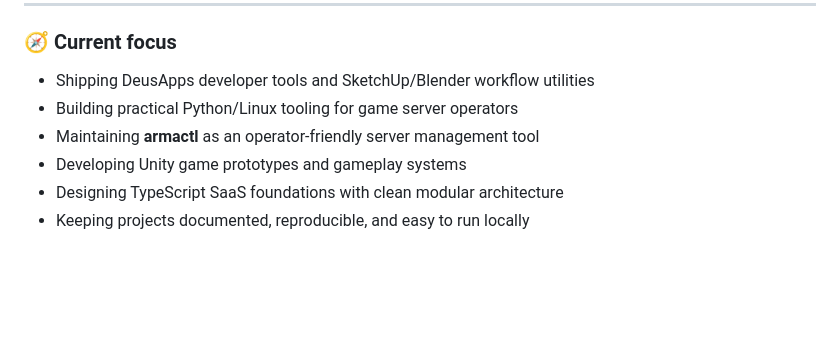
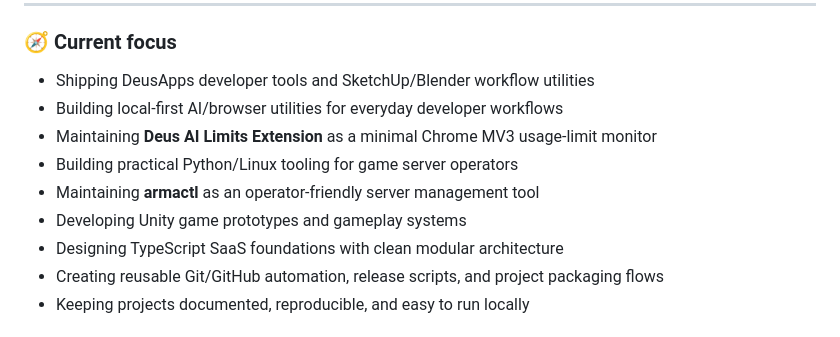
Before and after one commit to dturovskiy/dturovskiy, a Markdown page: README.md, the part around one of its changes. Rendered like a GitHub page; blank space fills up the shorter version.

```diff
--- a/README.md
+++ b/README.md
@@ -68,8 +76,11 @@ I build practical tools, game prototypes, automation systems, SaaS foundations,
 ### 🧭 Current focus
 
 * Shipping DeusApps developer tools and SketchUp/Blender workflow utilities
+* Building local-first AI/browser utilities for everyday developer workflows
+* Maintaining **Deus AI Limits Extension** as a minimal Chrome MV3 usage-limit monitor
 * Building practical Python/Linux tooling for game server operators
 * Maintaining **armactl** as an operator-friendly server management tool
 * Developing Unity game prototypes and gameplay systems
 * Designing TypeScript SaaS foundations with clean modular architecture
+* Creating reusable Git/GitHub automation, release scripts, and project packaging flows
 * Keeping projects documented, reproducible, and easy to run locally
```
Also changed, not shown: other parts of README.md (+14 -14 lines).
